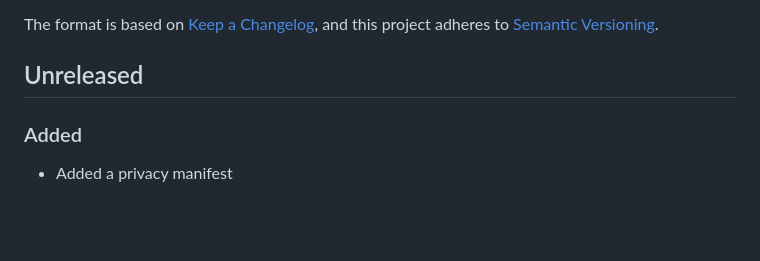
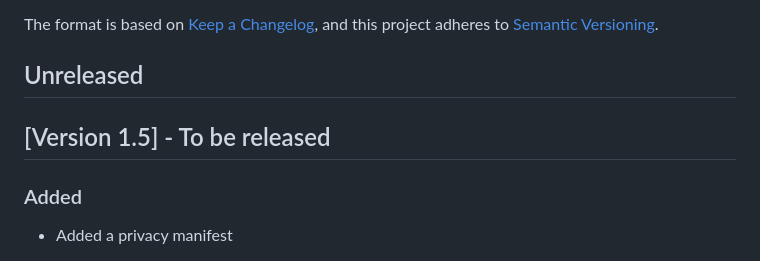
Before and after one commit to marcelkraus/speedometer, a Markdown page: CHANGELOG.md, the part around the change. GitHub-like rendering; blank space fills up the shorter version.

Commit message:
Prepare CHANGELOG for release

```diff
--- a/CHANGELOG.md
+++ b/CHANGELOG.md
@@ -5,6 +5,8 @@ All notable changes to this project will be documented in this file.
 The format is based on [Keep a Changelog](https://keepachangelog.com/en/1.0.0/), and this project adheres to [Semantic Versioning](https://semver.org/spec/v2.0.0.html).
 
 ## Unreleased
+
+## [Version 1.5] - To be released
 
 ### Added
 
```
